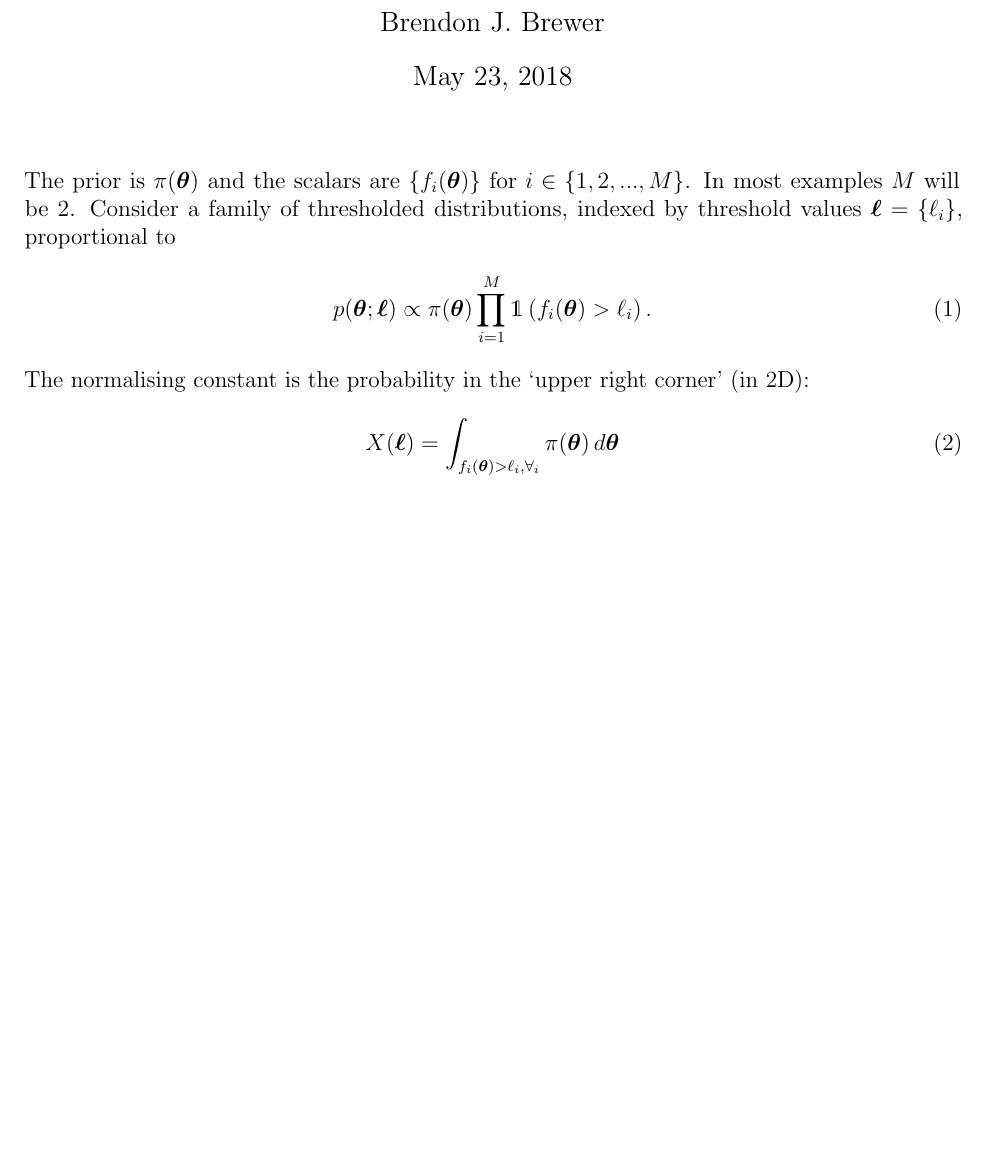
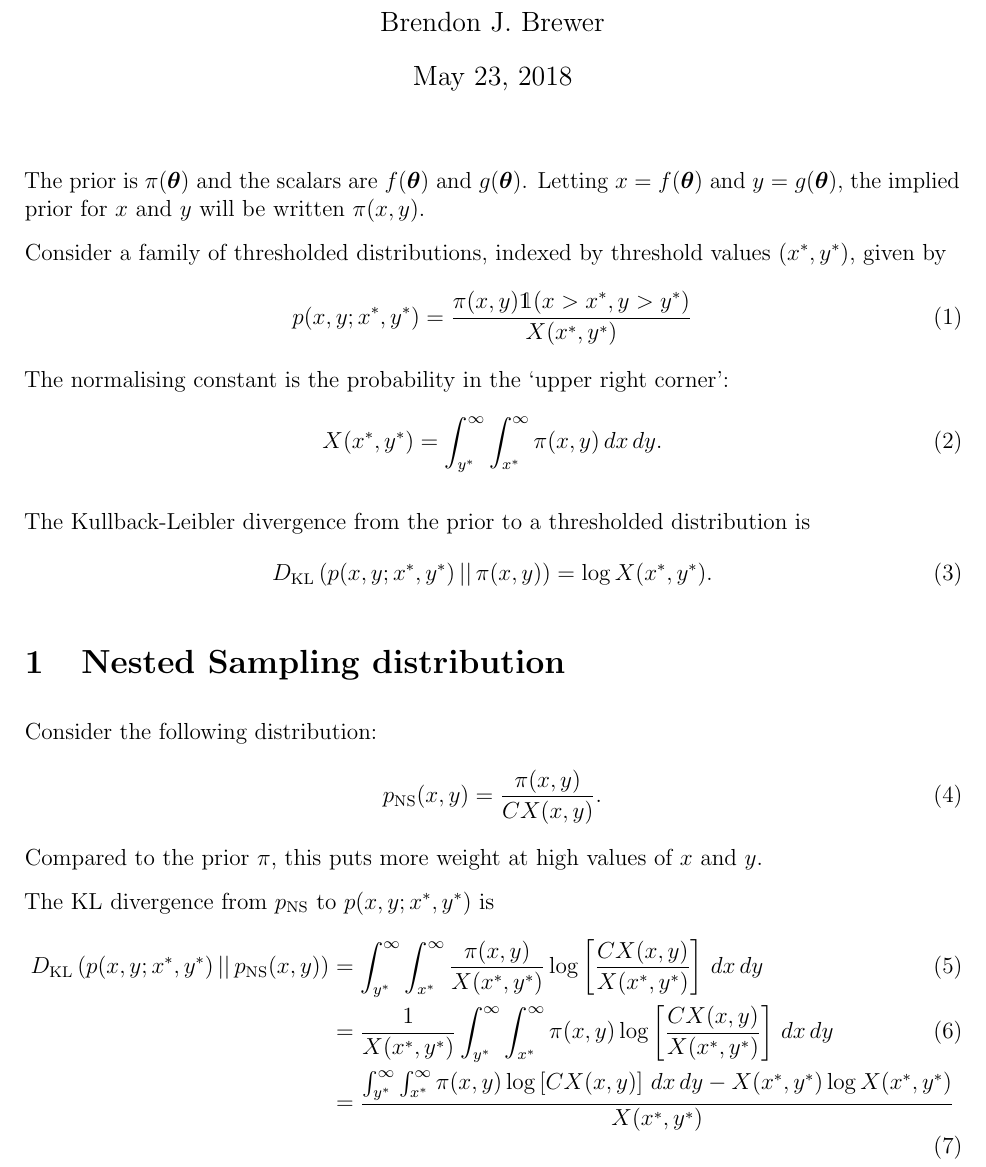
Before and after one commit to eggplantbren/TwinPeaks2018, a LaTeX document (doc/ms.tex): part of the page, cut so that both start at the same text, the shorter picture padded with empty space. Compiled offline with pdfLaTeX.

Commit message:
Working on the doc

```diff
--- a/doc/ms.tex
+++ b/doc/ms.tex
@@ -26,20 +26,57 @@
 \setlength{\parskip}{8pt}
 
 The prior is $\pi(\btheta)$ and the scalars are
-$\left\{ f_i(\btheta) \right\}$
-for $i \in \{1, 2, ..., M\}$. In most examples $M$ will be 2.
+$f(\btheta)$ and $g(\btheta)$. Letting $x=f(\btheta)$ and $y=g(\btheta)$,
+the implied prior for $x$ and $y$ will be written $\pi(x, y)$.
+
 Consider a family of thresholded distributions, indexed by threshold
-values $\bell=\left\{\ell_i\right\}$, proportional to
+values $(x^*, y^*)$, given by
 \begin{align}
-p(\btheta; \bell) &\propto
-    \pi(\btheta)
-    \prod_{i=1}^M \mathds{1}\left(f_i(\btheta) > \ell_i\right).
+p(x, y; x^*, y^*) &= \frac{\pi(x, y)\mathds{1}(x > x^*, y > y^*)}
+                          {X(x^*, y^*)}
 \end{align}
-The normalising constant is the probability in the `upper right corner'
-(in 2D):
+The normalising constant is the probability in the `upper right corner':
 \begin{align}
-X(\bell) &= \int_{f_i(\btheta) > \ell_i, \forall_i} \pi(\btheta) \, d\btheta
+X(x^*, y^*) &= \int_{y^*}^{\infty} \int_{x^*}^{\infty} \pi(x, y) \, dx \, dy.
+\end{align}
+
+The Kullback-Leibler divergence from the prior to a thresholded distribution
+is
+\begin{align}
+D_{\rm KL}\left(p(x, y; x^*, y^*) \,||\, \pi(x, y)\right) &=
+    \log X(x^*, y^*).
+\end{align}
+
+\section{Nested Sampling distribution}
+Consider the following distribution:
+\begin{align}
+p_{\rm NS}(x, y) &= \frac{\pi(x, y)}{C X(x, y)}.
+\end{align}
+Compared to the prior $\pi$, this puts more weight at high values of
+$x$ and $y$.
+
+The KL divergence from $p_{\rm NS}$ to $p(x, y ; x^*, y^*)$ is
+\begin{align}
+D_{\rm KL}\left(p(x, y; x^*, y^*) \,||\, p_{\rm NS}(x, y)\right)
+&=
+\int_{y^*}^{\infty} \int_{x^*}^{\infty}
+    \frac{\pi(x, y)}{X(x^*, y^*)}
+    \log \left[\frac{C X(x, y)}{X(x^*, y^*)}\right]
+    \, dx \, dy \\
+&=
+\frac{1}{X(x^*, y^*)}
+\int_{y^*}^{\infty} \int_{x^*}^{\infty}
+    \pi(x, y)
+    \log \left[\frac{C X(x, y)}{X(x^*, y^*)}\right]
+    \, dx \, dy \\
+&=
+\frac{\int_{y^*}^{\infty} \int_{x^*}^{\infty}
+     \pi(x, y)
+     \log \left[C X(x, y)\right]
+     \, dx \, dy - X(x^*, y^*)\log X(x^*, y^*)}
+     {X(x^*, y^*)}
 \end{align}
 
 
+
 \end{document}
```
